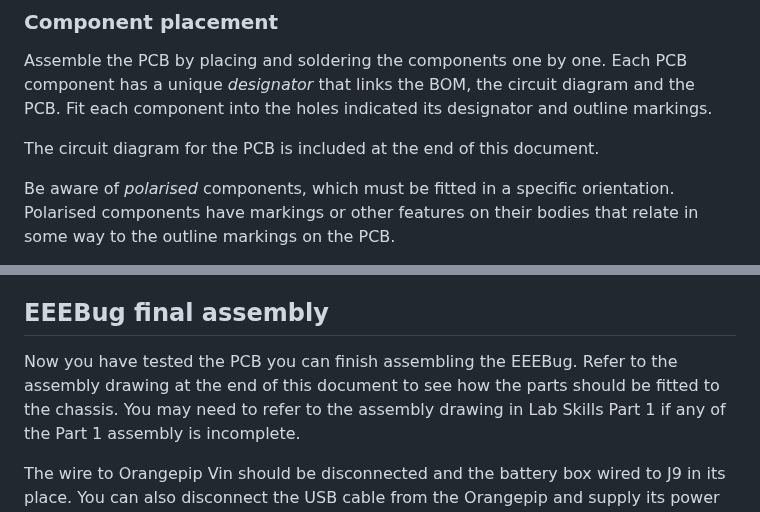
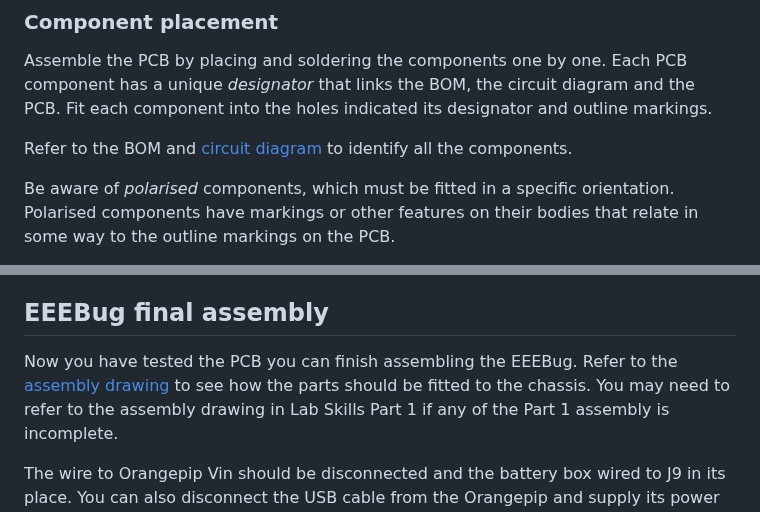
Before and after one commit to edstott/EEE1labs, a Markdown page: skills/section4.md, 2 parts joined by grey strips. GitHub-like rendering.

Commit message:
Add links to drawings

```diff
--- a/skills/section4.md
+++ b/skills/section4.md
@@ -77,7 +77,7 @@ Assemble the PCB by placing and soldering the components one by one.
 Each PCB component has a unique *designator* that links the BOM, the circuit diagram and the PCB.
 Fit each component into the holes indicated its designator and outline markings.
 
-The circuit diagram for the PCB is included at the end of this document.
+Refer to the BOM and [circuit diagram](graphics/EEELAB-EEEBUG-002.PDF) to identify all the components.
 
 Be aware of *polarised* components, which must be fitted in a specific orientation.
 Polarised components have markings or other features on their bodies that relate in some way to the outline markings on the PCB.
@@ -213,7 +213,7 @@ With the Orangepip power supply still connected, use the multimeter to confirm t
 ## EEEBug final assembly
 
 Now you have tested the PCB you can finish assembling the EEEBug.
-Refer to the assembly drawing at the end of this document to see how the parts should be fitted to the chassis.
+Refer to the [assembly drawing](graphics/EEELAB-EEEBUG-010_1-0.pdf) to see how the parts should be fitted to the chassis.
 You may need to refer to the assembly drawing in Lab Skills Part 1 if any of the Part 1 assembly is incomplete.
 
 The wire to Orangepip Vin should be disconnected and the battery box wired to J9 in its place.
```
